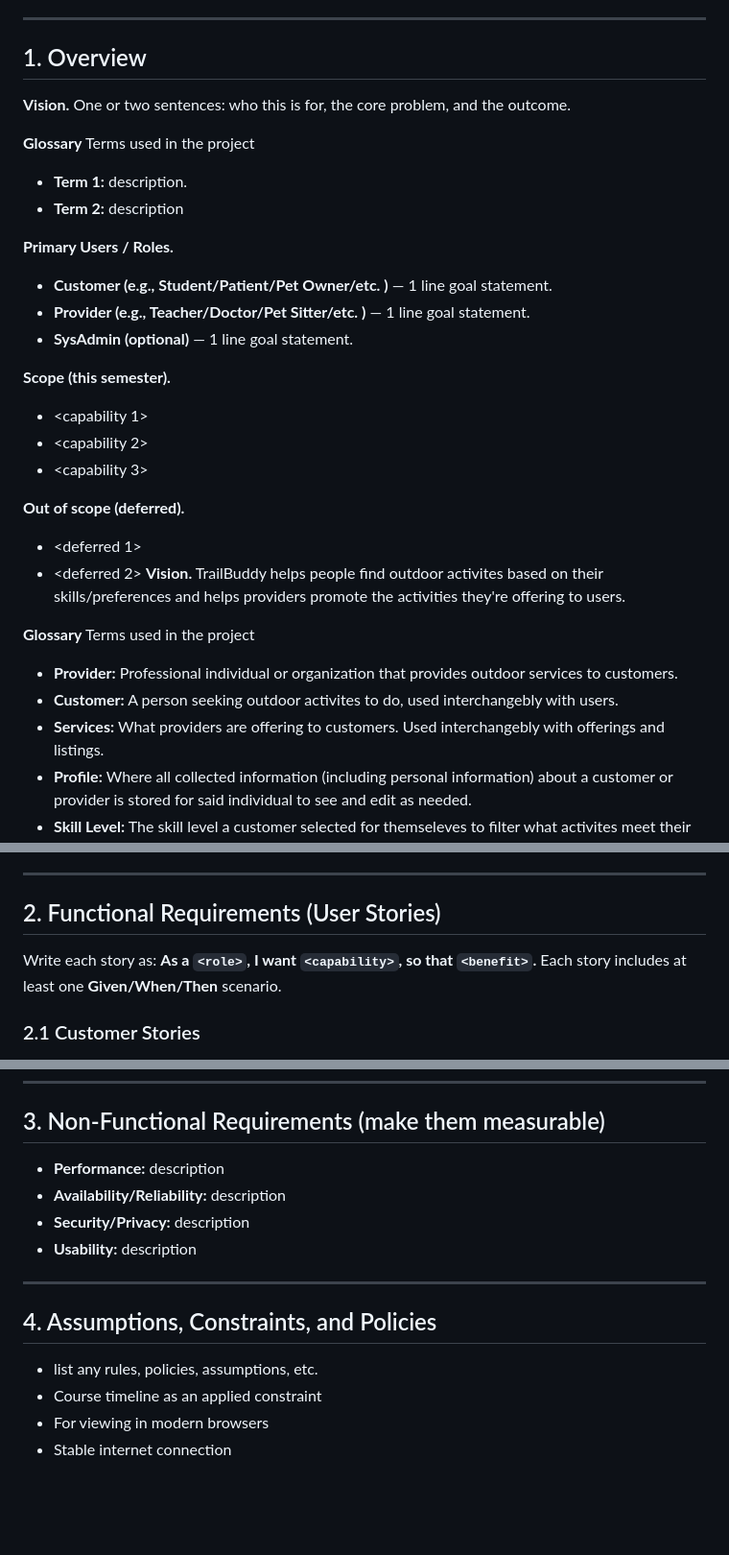
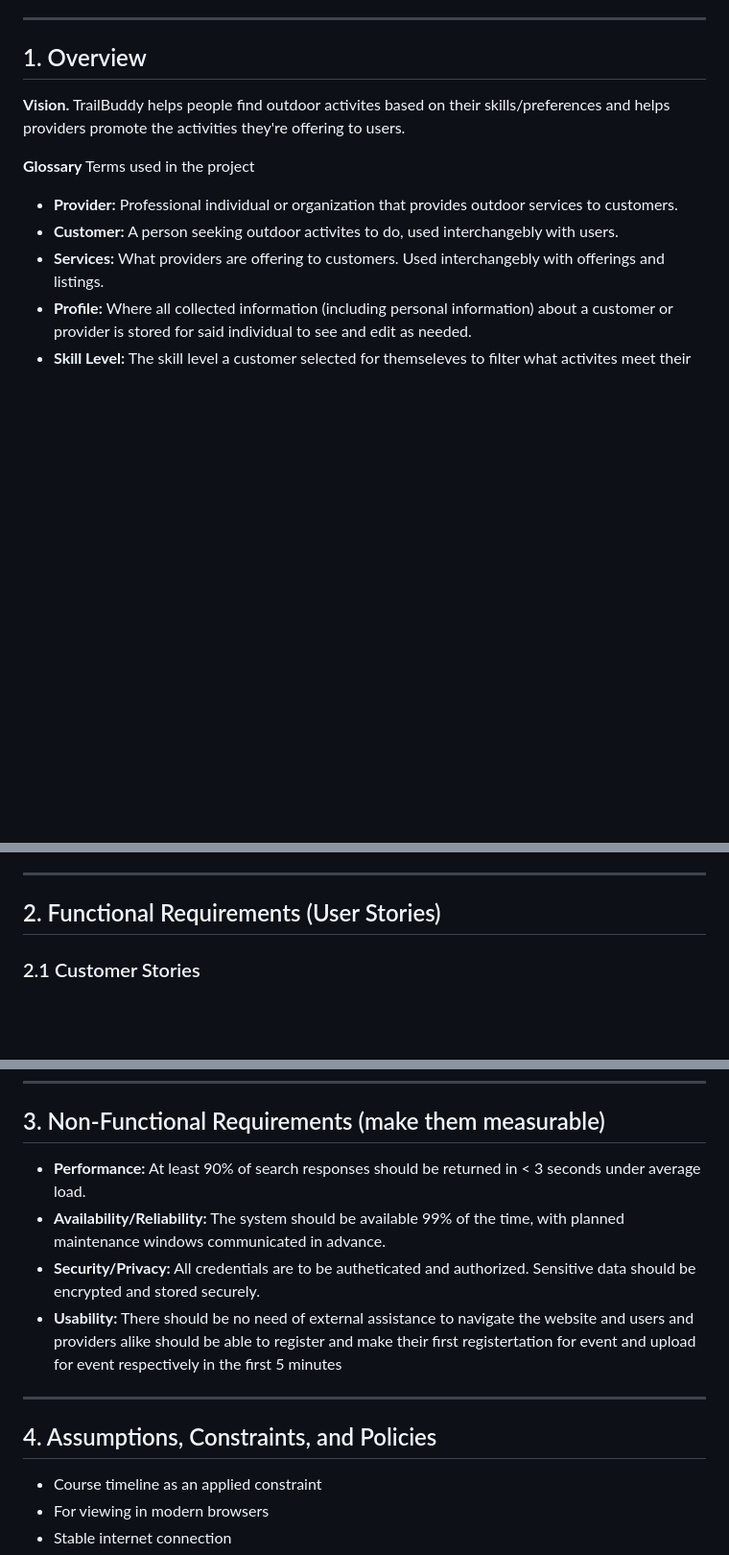
Before and after one commit to Supersky64/su26-team4-project, a Markdown page: SRS.md, 3 parts joined by grey strips. Shown at 96% size. Rendered like a GitHub page; blank space fills up the shorter version.

```diff
--- a/SRS.md
+++ b/SRS.md
@@ -12,25 +12,6 @@
 ---
 
 ## 1. Overview
-**Vision.** One or two sentences: who this is for, the core problem, and the outcome.
-
-**Glossary** Terms used in the project
-- **Term 1:** description.
-- **Term 2:** description
-
-**Primary Users / Roles.**
-- **Customer (e.g., Student/Patient/Pet Owner/etc. )** — 1 line goal statement.
-- **Provider (e.g., Teacher/Doctor/Pet Sitter/etc. )** — 1 line goal statement.
-- **SysAdmin (optional)** — 1 line goal statement.
-
-**Scope (this semester).**
-- <capability 1>
-- <capability 2>
-- <capability 3>
-
-**Out of scope (deferred).**
-- <deferred 1>
-- <deferred 2>
 **Vision.** TrailBuddy helps people find outdoor activites based on their skills/preferences and helps providers promote the activities they're offering to users.
 
 **Glossary** Terms used in the project
@@ -60,7 +41,6 @@
 ---
 
 ## 2. Functional Requirements (User Stories)
-Write each story as: **As a `<role>`, I want `<capability>`, so that `<benefit>`.** Each story includes at least one **Given/When/Then** scenario.
 
 ### 2.1 Customer Stories
 - **US‑1 — Login**
@@ -224,15 +138,14 @@ Write each story as: **As a `<role>`, I want `<capability>`, so that `<benefit>`
 ---
 
 ## 3. Non‑Functional Requirements (make them measurable)
-- **Performance:** description
-- **Availability/Reliability:** description
-- **Security/Privacy:** description
-- **Usability:** description
+- **Performance:** At least 90% of search responses should be returned in < 3 seconds under average load.
+- **Availability/Reliability:** The system should be available 99% of the time, with planned maintenance windows communicated in advance.
+- **Security/Privacy:** All credentials are to be autheticated and authorized. Sensitive data should be encrypted and stored securely.
+- **Usability:** There should be no need of external assistance to navigate the website and users and providers alike should be able to register and make their first registertation for event and upload for event respectively in the first 5 minutes
 
 ---
 
 ## 4. Assumptions, Constraints, and Policies
-- list any rules, policies, assumptions, etc.
 - Course timeline as an applied constraint
 - For viewing in modern browsers
 - Stable internet connection
```
Also changed, not shown: other parts of SRS.md (+7 -73 lines).
